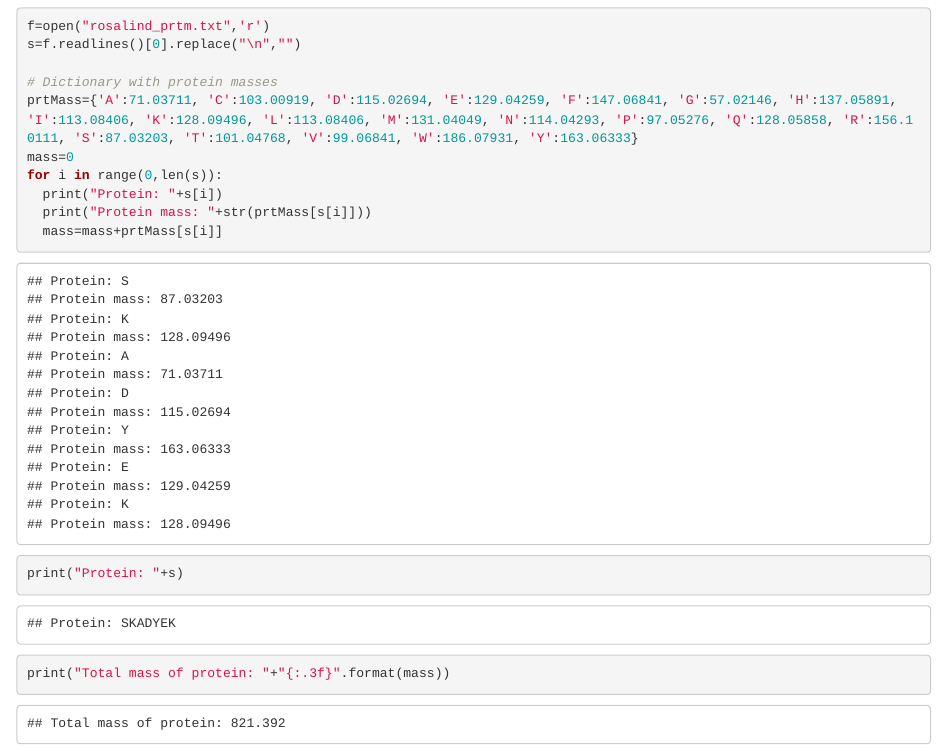
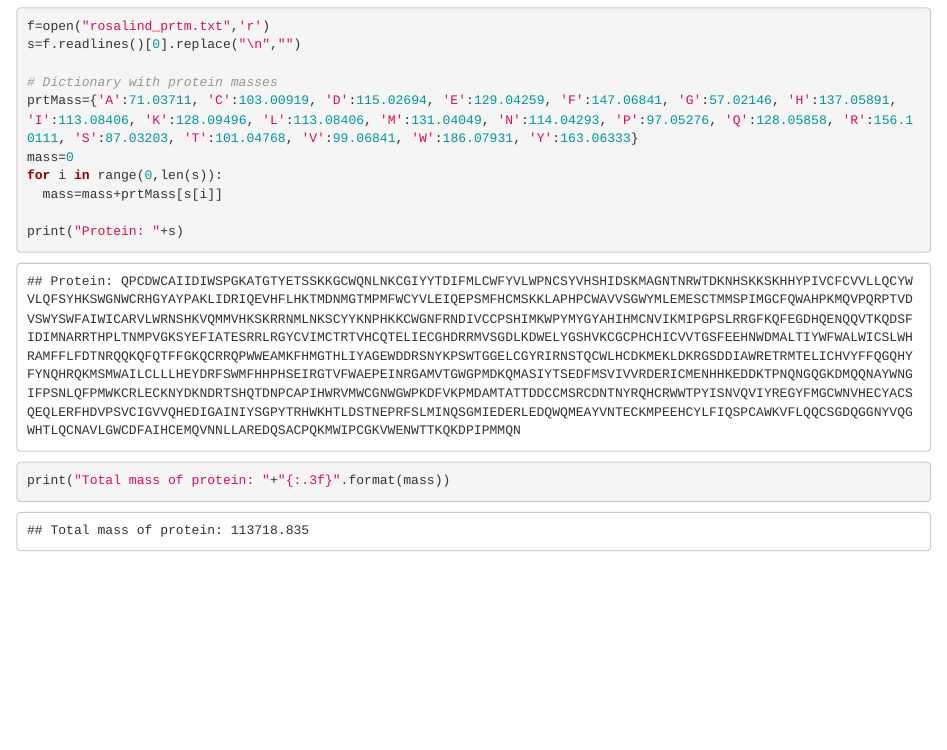
Before and after one commit to oshomroni/rosalind, an R Markdown document (Computational Mass Spectrometry/PRTM.Rmd): the page in a window 1100 px wide, from 490 px down. Rendered offline with R 4.5, knitr and Pandoc, with nearby package versions; both versions are drawn in the output format of the newer one.

Commit message:
PRTM done
Solved the PRTM problem

````diff
--- a/Computational Mass Spectrometry/PRTM.Rmd
+++ b/Computational Mass Spectrometry/PRTM.Rmd
@@ -3,8 +3,8 @@ title: "Calculating Protein Mass"
 author: "Orr Shomroni"
 date: "`r format(Sys.time(), '%d %B, %Y')`"
 output:
+  html_document: default
   pdf_document: default
-  html_document: default
 ---
 
 ```{r setup, include=FALSE}
@@ -39,8 +39,6 @@ s=f.readlines()[0].replace("\n","")
 prtMass={'A':71.03711, 'C':103.00919, 'D':115.02694, 'E':129.04259, 'F':147.06841, 'G':57.02146, 'H':137.05891, 'I':113.08406, 'K':128.09496, 'L':113.08406, 'M':131.04049, 'N':114.04293, 'P':97.05276, 'Q':128.05858, 'R':156.10111, 'S':87.03203, 'T':101.04768, 'V':99.06841, 'W':186.07931, 'Y':163.06333}
 mass=0
 for i in range(0,len(s)):
-  print("Protein: "+s[i])
-  print("Protein mass: "+str(prtMass[s[i]]))
   mass=mass+prtMass[s[i]]
 
 print("Protein: "+s)
````
Also changed, not shown: Computational Mass Spectrometry/rosalind_prtm.txt (+1 -1 lines), Computational Mass Spectrometry/PRTM.html (added).
